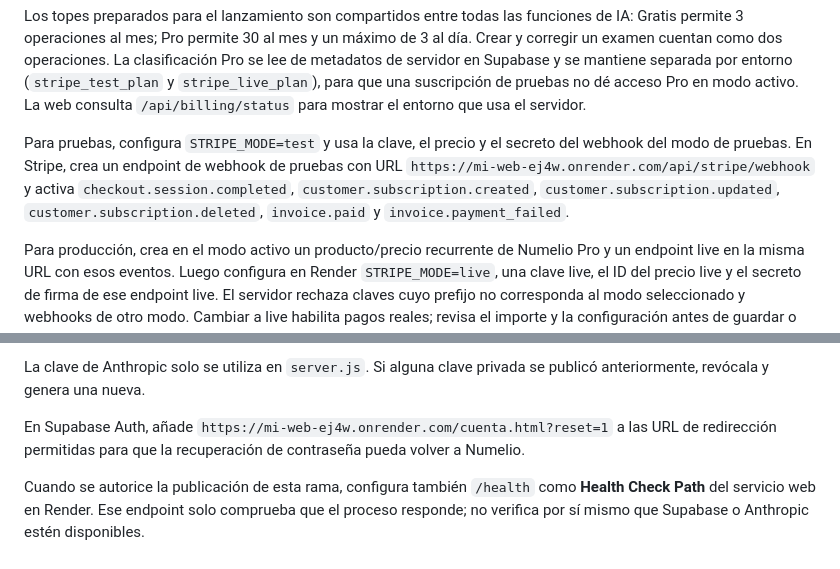
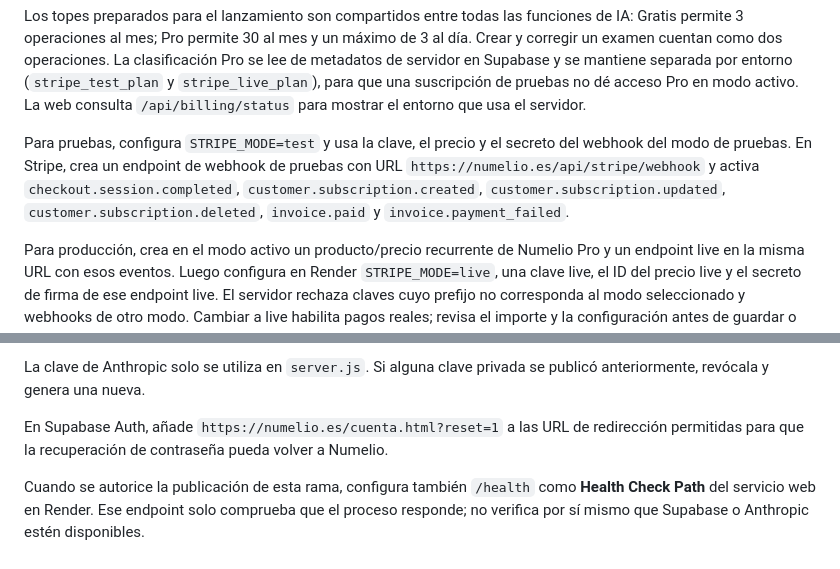
Before and after one commit to mfsanchez-commits/mi-web, a Markdown page: numelio_v4/README.md, 2 parts joined by grey strips. Drawn GitHub-style.

Commit message:
Integrar cambios de PR #23 sobre main actualizado

```diff
--- a/numelio_v4/README.md
+++ b/numelio_v4/README.md
@@ -30,7 +30,7 @@ Configura estas variables en el panel de Render (Environment), nunca en archivos
 
 Los topes preparados para el lanzamiento son compartidos entre todas las funciones de IA: Gratis permite 3 operaciones al mes; Pro permite 30 al mes y un máximo de 3 al día. Crear y corregir un examen cuentan como dos operaciones. La clasificación Pro se lee de metadatos de servidor en Supabase y se mantiene separada por entorno (`stripe_test_plan` y `stripe_live_plan`), para que una suscripción de pruebas no dé acceso Pro en modo activo. La web consulta `/api/billing/status` para mostrar el entorno que usa el servidor.
 
-Para pruebas, configura `STRIPE_MODE=test` y usa la clave, el precio y el secreto del webhook del modo de pruebas. En Stripe, crea un endpoint de webhook de pruebas con URL `https://mi-web-ej4w.onrender.com/api/stripe/webhook` y activa `checkout.session.completed`, `customer.subscription.created`, `customer.subscription.updated`, `customer.subscription.deleted`, `invoice.paid` y `invoice.payment_failed`.
+Para pruebas, configura `STRIPE_MODE=test` y usa la clave, el precio y el secreto del webhook del modo de pruebas. En Stripe, crea un endpoint de webhook de pruebas con URL `https://numelio.es/api/stripe/webhook` y activa `checkout.session.completed`, `customer.subscription.created`, `customer.subscription.updated`, `customer.subscription.deleted`, `invoice.paid` y `invoice.payment_failed`.
 
 Para producción, crea en el modo activo un producto/precio recurrente de Numelio Pro y un endpoint live en la misma URL con esos eventos. Luego configura en Render `STRIPE_MODE=live`, una clave live, el ID del precio live y el secreto de firma de ese endpoint live. El servidor rechaza claves cuyo prefijo no corresponda al modo seleccionado y webhooks de otro modo. Cambiar a live habilita pagos reales; revisa el importe y la configuración antes de guardar o desplegar. Mantén cada secreto solo en las variables protegidas de Render; no lo pegues en el código ni en el chat. Los productos, precios y clientes de prueba no se convierten automáticamente en objetos live.
 
@@ -40,6 +40,6 @@ Las funciones de IA aceptan texto, PDF con texto seleccionable o escaneado, y fo
 
 La clave de Anthropic solo se utiliza en `server.js`. Si alguna clave privada se publicó anteriormente, revócala y genera una nueva.
 
-En Supabase Auth, añade `https://mi-web-ej4w.onrender.com/cuenta.html?reset=1` a las URL de redirección permitidas para que la recuperación de contraseña pueda volver a Numelio.
+En Supabase Auth, añade `https://numelio.es/cuenta.html?reset=1` a las URL de redirección permitidas para que la recuperación de contraseña pueda volver a Numelio.
 
 Cuando se autorice la publicación de esta rama, configura también `/health` como **Health Check Path** del servicio web en Render. Ese endpoint solo comprueba que el proceso responde; no verifica por sí mismo que Supabase o Anthropic estén disponibles.
```
